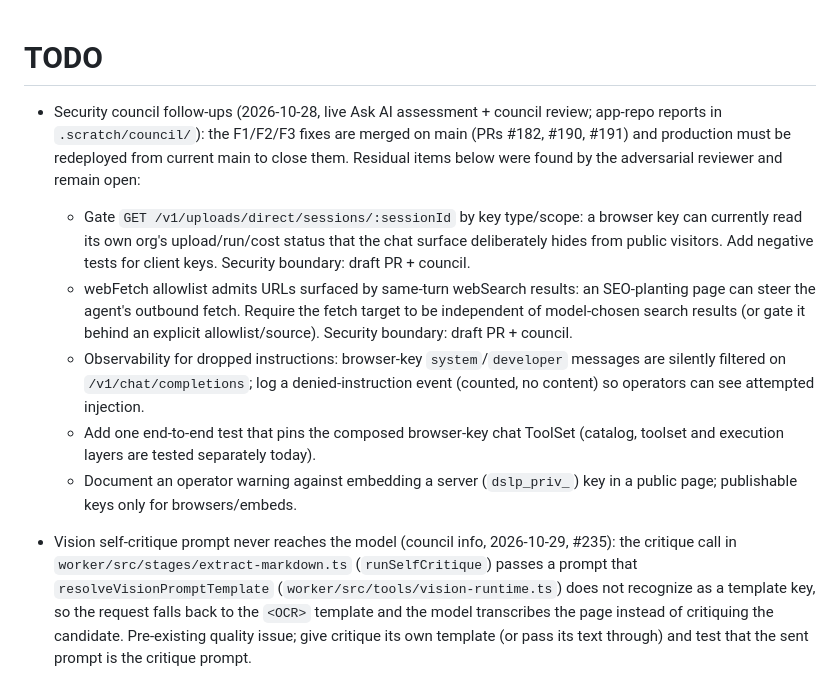
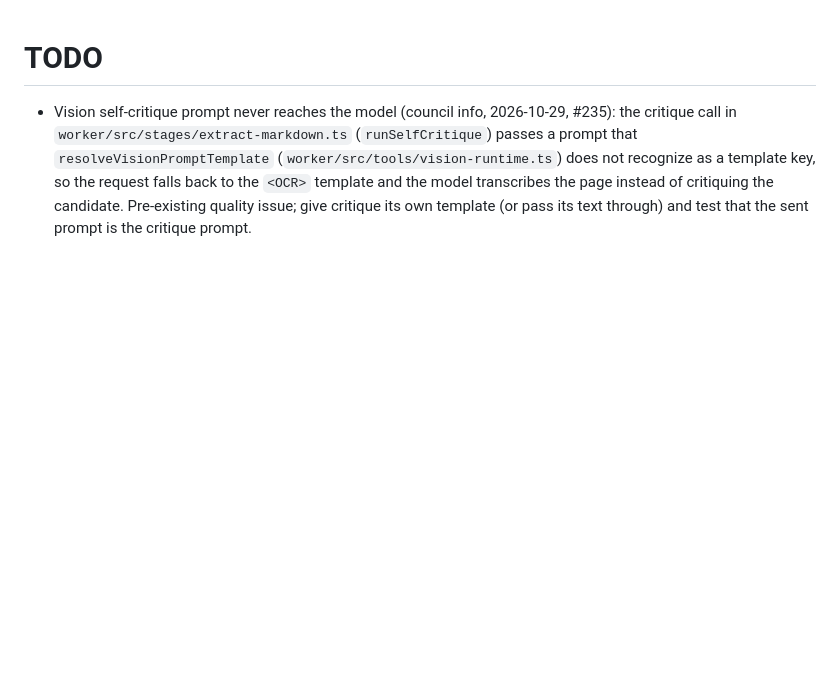
Before and after one commit to DocSlurp/docslurp-oss, a Markdown page: TODO.md, the part around the change. GitHub-like rendering; blank space fills up the shorter version.

```diff
--- a/TODO.md
+++ b/TODO.md
@@ -1,11 +1,4 @@
 # TODO
-
-- Security council follow-ups (2026-10-28, live Ask AI assessment + council review; app-repo reports in `.scratch/council/`): the F1/F2/F3 fixes are merged on main (PRs #182, #190, #191) and production must be redeployed from current main to close them. Residual items below were found by the adversarial reviewer and remain open:
-  - Gate `GET /v1/uploads/direct/sessions/:sessionId` by key type/scope: a browser key can currently read its own org's upload/run/cost status that the chat surface deliberately hides from public visitors. Add negative tests for client keys. Security boundary: draft PR + council.
-  - webFetch allowlist admits URLs surfaced by same-turn webSearch results: an SEO-planting page can steer the agent's outbound fetch. Require the fetch target to be independent of model-chosen search results (or gate it behind an explicit allowlist/source). Security boundary: draft PR + council.
-  - Observability for dropped instructions: browser-key `system`/`developer` messages are silently filtered on `/v1/chat/completions`; log a denied-instruction event (counted, no content) so operators can see attempted injection.
-  - Add one end-to-end test that pins the composed browser-key chat ToolSet (catalog, toolset and execution layers are tested separately today).
-  - Document an operator warning against embedding a server (`dslp_priv_`) key in a public page; publishable keys only for browsers/embeds.
 
 - Vision self-critique prompt never reaches the model (council info, 2026-10-29, #235): the critique call in `worker/src/stages/extract-markdown.ts` (`runSelfCritique`) passes a prompt that `resolveVisionPromptTemplate` (`worker/src/tools/vision-runtime.ts`) does not recognize as a template key, so the request falls back to the `<OCR>` template and the model transcribes the page instead of critiquing the candidate. Pre-existing quality issue; give critique its own template (or pass its text through) and test that the sent prompt is the critique prompt.
 
```
Also changed, not shown: DONE.md (+10 -0 lines).
